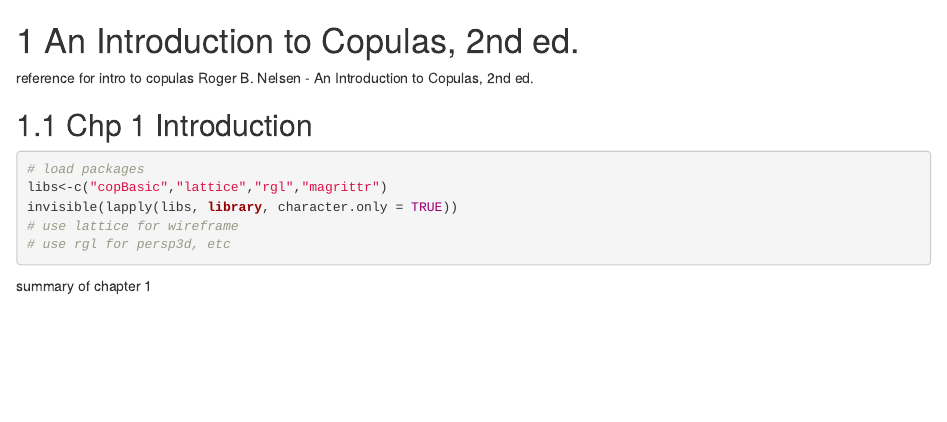
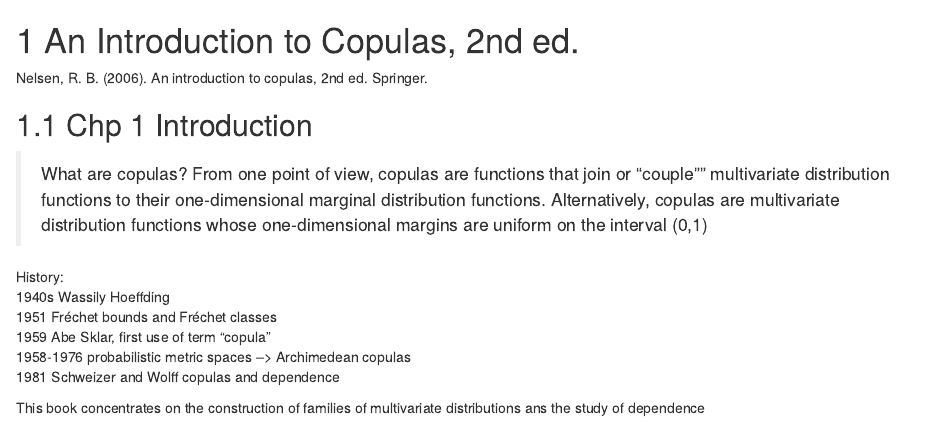
Before and after one commit to ntjames/copula_code, an R Markdown document (01-nelsen_chp1.Rmd): the page in a window 1100 px wide, from its top. Rendered offline with R 4.5, knitr and Pandoc, with nearby package versions; drawn as R Markdown's standard HTML page in place of the format the file asks for.

Commit message:
Update Nelsen chp1

````diff
--- a/01-nelsen_chp1.Rmd
+++ b/01-nelsen_chp1.Rmd
@@ -13,17 +13,17 @@ detachAllPackages()
 # check for way to do code folding
 ```
 
-reference for intro to copulas
-Roger B. Nelsen - An Introduction to Copulas, 2nd ed.
+Nelsen, R. B. (2006). An introduction to copulas, 2nd ed. Springer.
 
 ## Chp 1 Introduction
 
-```{r nelsen_chp1_pck}
-# load packages
-libs<-c("copBasic","lattice","rgl","magrittr")
-invisible(lapply(libs, library, character.only = TRUE))
-# use lattice for wireframe
-# use rgl for persp3d, etc
-```
+> What are copulas? From one point of view, copulas are functions that join or "couple"" multivariate distribution functions to their one-dimensional marginal distribution functions. Alternatively, copulas are multivariate distribution functions whose one-dimensional margins are uniform on the interval (0,1)
 
-summary of chapter 1
+History:
+1940s Wassily Hoeffding
+1951 Fréchet bounds and Fréchet classes
+1959 Abe Sklar, first use of term "copula"
+1958-1976 probabilistic metric spaces --> Archimedean copulas
+1981 Schweizer and Wolff copulas and dependence
+
+This book concentrates on the construction of families of multivariate distributions ans the study of dependence
````
